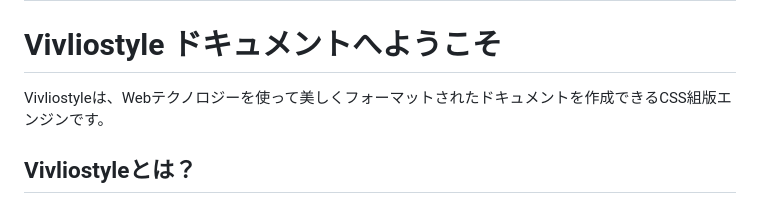
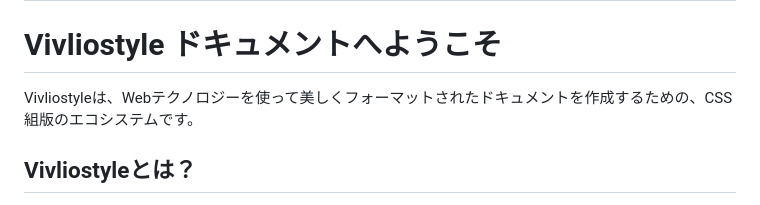
Before and after one commit to vivliostyle/docs2.vivliostyle.org, a Markdown page: content/ja/index.md, the part around the change. Drawn GitHub-style.

```diff
--- a/content/ja/index.md
+++ b/content/ja/index.md
@@ -7,7 +7,7 @@ order: 1
 
 # Vivliostyle ドキュメントへようこそ
 
-Vivliostyleは、Webテクノロジーを使って美しくフォーマットされたドキュメントを作成できるCSS組版エンジンです。
+Vivliostyleは、Webテクノロジーを使って美しくフォーマットされたドキュメントを作成するための、CSS組版のエコシステムです。
 
 ## Vivliostyleとは？
 
```
Also changed, not shown: content/en/index.md (+1 -1 lines).
